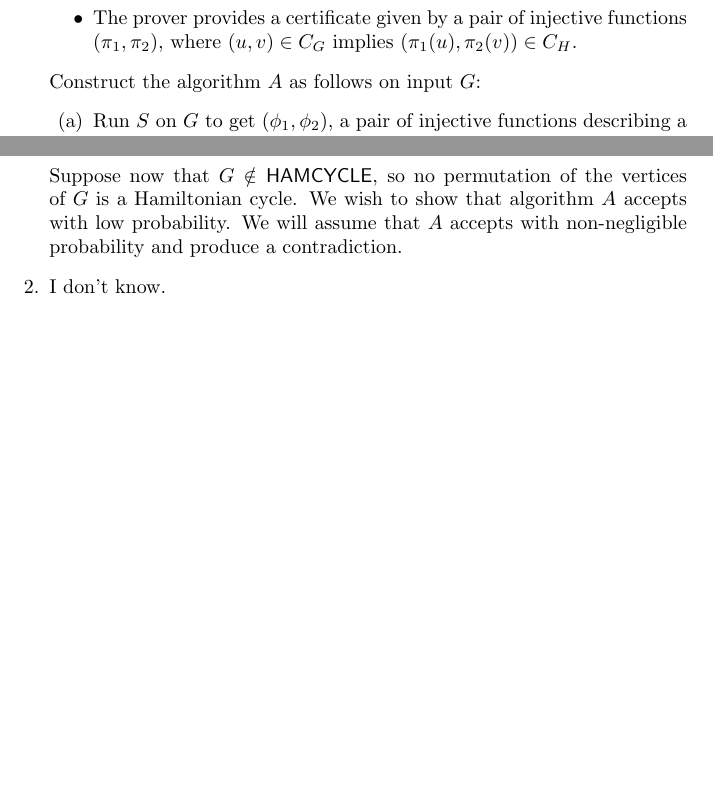
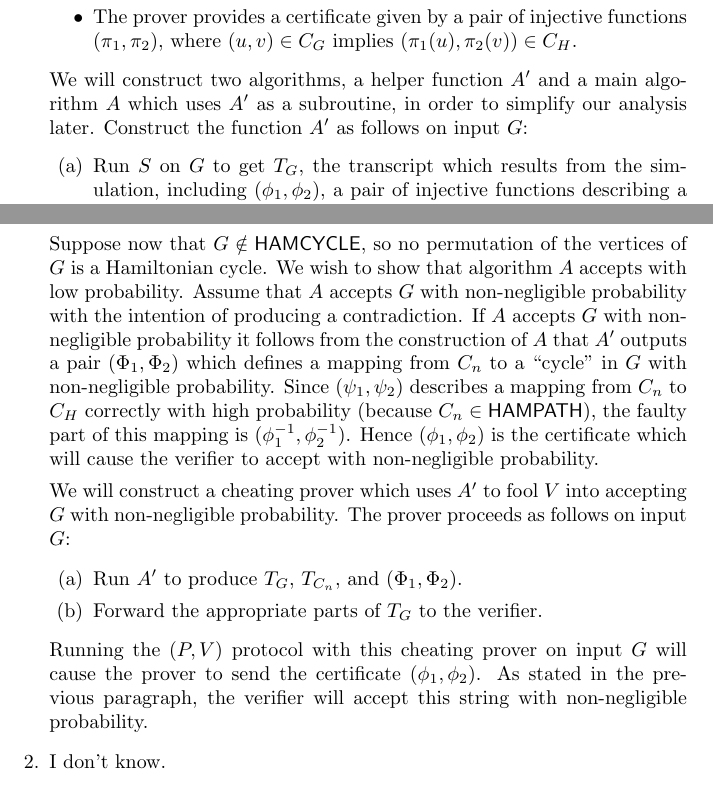
Before and after one commit to jfinkels/cs548, a LaTeX document (ps3.tex): two parts of pages 1 and 3 of 3, joined at a grey line, cut so that both start at the same text, the shorter picture padded with empty space. Compiled offline with pdfLaTeX.

Commit message:
Completed first attempt at proof of problem 1.

```diff
--- a/ps3.tex
+++ b/ps3.tex
@@ -35,7 +35,8 @@
   \item $H$ is the Hamiltonian submatrix of the common reference string $M$ and $C_H$ is the corresponding Hamiltonian cycle (if $H$ exists in $M$).
   \item The prover provides a certificate given by a pair of injective functions $(\pi_1, \pi_2)$, where $(u, v)\in C_G$ implies $(\pi_1(u), \pi_2(v))\in C_H$.
   \end{itemize}
-  Construct the algorithm $A$ as follows on input $G$:
+  We will construct two algorithms, a helper function $A'$ and a main algorithm $A$ which uses $A'$ as a subroutine, in order to simplify our analysis later.
+  Construct the function $A'$ as follows on input $G$:
   \begin{enumerate}
-  \item Run $S$ on $G$ to get $(\phi_1, \phi_2)$, a pair of injective functions describing a mapping from $C_G$ to $C_H$.
-  \item Run $S$ on $C_n$ to get $(\psi_1, \psi_2)$, a pair of injective functions describing a mapping from $C_n$ to $C_H$.
+  \item Run $S$ on $G$ to get $T_G$, the transcript which results from the simulation, including $(\phi_1, \phi_2)$, a pair of injective functions describing a mapping from $C_G$ to $C_H$.
+  \item Run $S$ on $C_n$ to get $T_{C_n}$, the transcript which results from the simulation, including $(\psi_1, \psi_2)$, a pair of injective functions describing a mapping from $C_n$ to $C_H$.
@@ -80,7 +87,20 @@
 
   Suppose now that $G\notin\lang{HAMCYCLE}$, so no permutation of the vertices of $G$ is a Hamiltonian cycle.
   We wish to show that algorithm $A$ accepts with low probability.
-  We will assume that $A$ accepts with non-negligible probability and produce a contradiction.
+  Assume that $A$ accepts $G$ with non-negligible probability with the intention of producing a contradiction.
+  If $A$ accepts $G$ with non-negligible probability it follows from the construction of $A$ that $A'$ outputs a pair $(\Phi_1, \Phi_2)$ which defines a mapping from $C_n$ to a ``cycle'' in $G$ with non-negligible probability.
+  Since $(\psi_1, \psi_2)$ describes a mapping from $C_n$ to $C_H$ correctly with high probability (because $C_n\in\lang{HAMPATH}$), the faulty part of this mapping is $(\phi_1^{-1}, \phi_2^{-1})$.
+  Hence $(\phi_1, \phi_2)$ is the certificate which will cause the verifier to accept with non-negligible probability.
+
+  We will construct a cheating prover which uses $A'$ to fool $V$ into accepting $G$ with non-negligible probability.
+  The prover proceeds as follows on input $G$:
+  \begin{enumerate}
+  \item
+    Run $A'$ to produce $T_G$, $T_{C_n}$, and $(\Phi_1, \Phi_2)$.
+  \item Forward the appropriate parts of $T_G$ to the verifier.
+  \end{enumerate}
+  Running the $(P, V)$ protocol with this cheating prover on input $G$ will cause the prover to send the certificate $(\phi_1, \phi_2)$.
+  As stated in the previous paragraph, the verifier will accept this string with non-negligible probability.
 
 \item I don't know.
 \item I don't know.
```
Also changed, not shown: ps3.tex (18 more changed lines).
